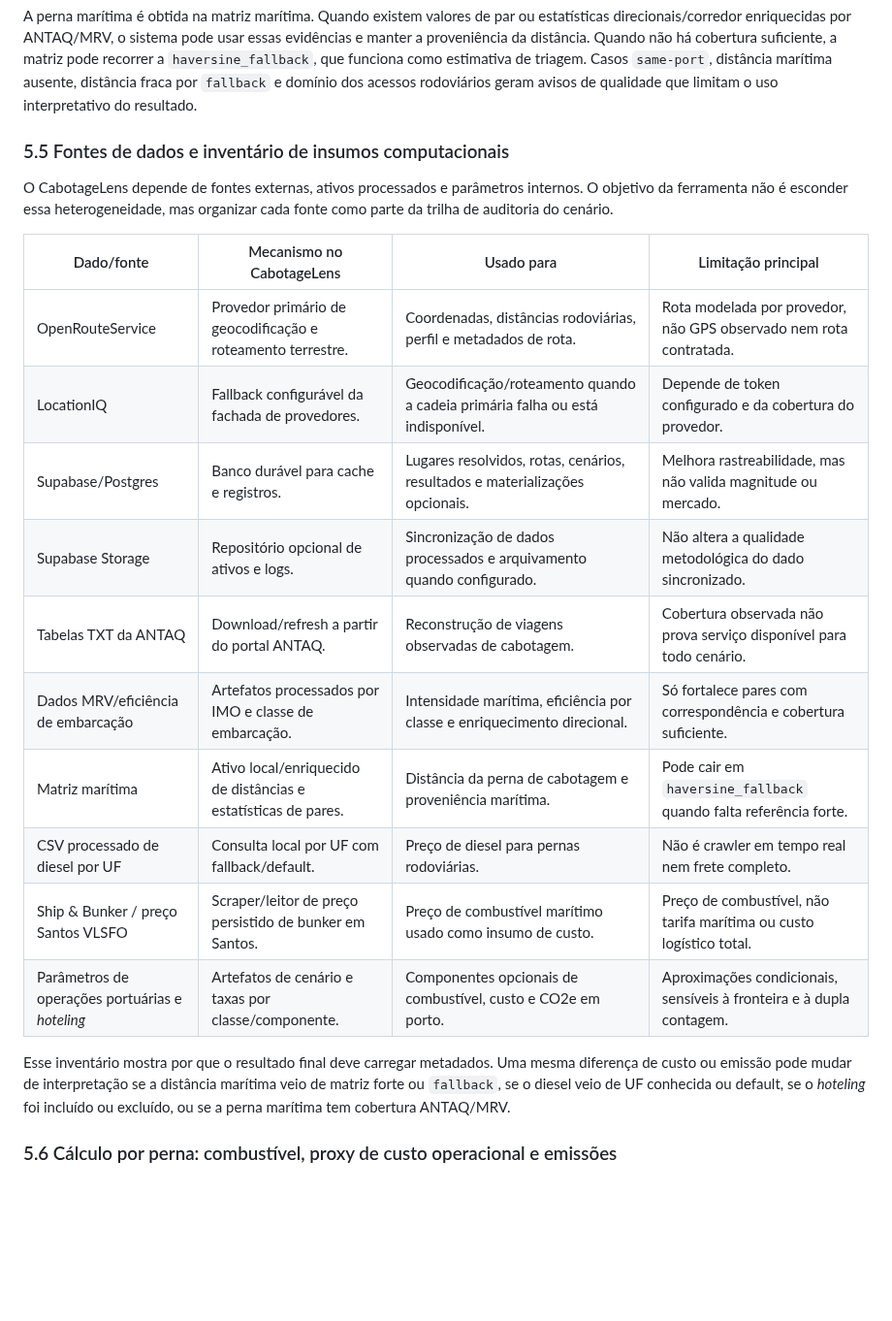
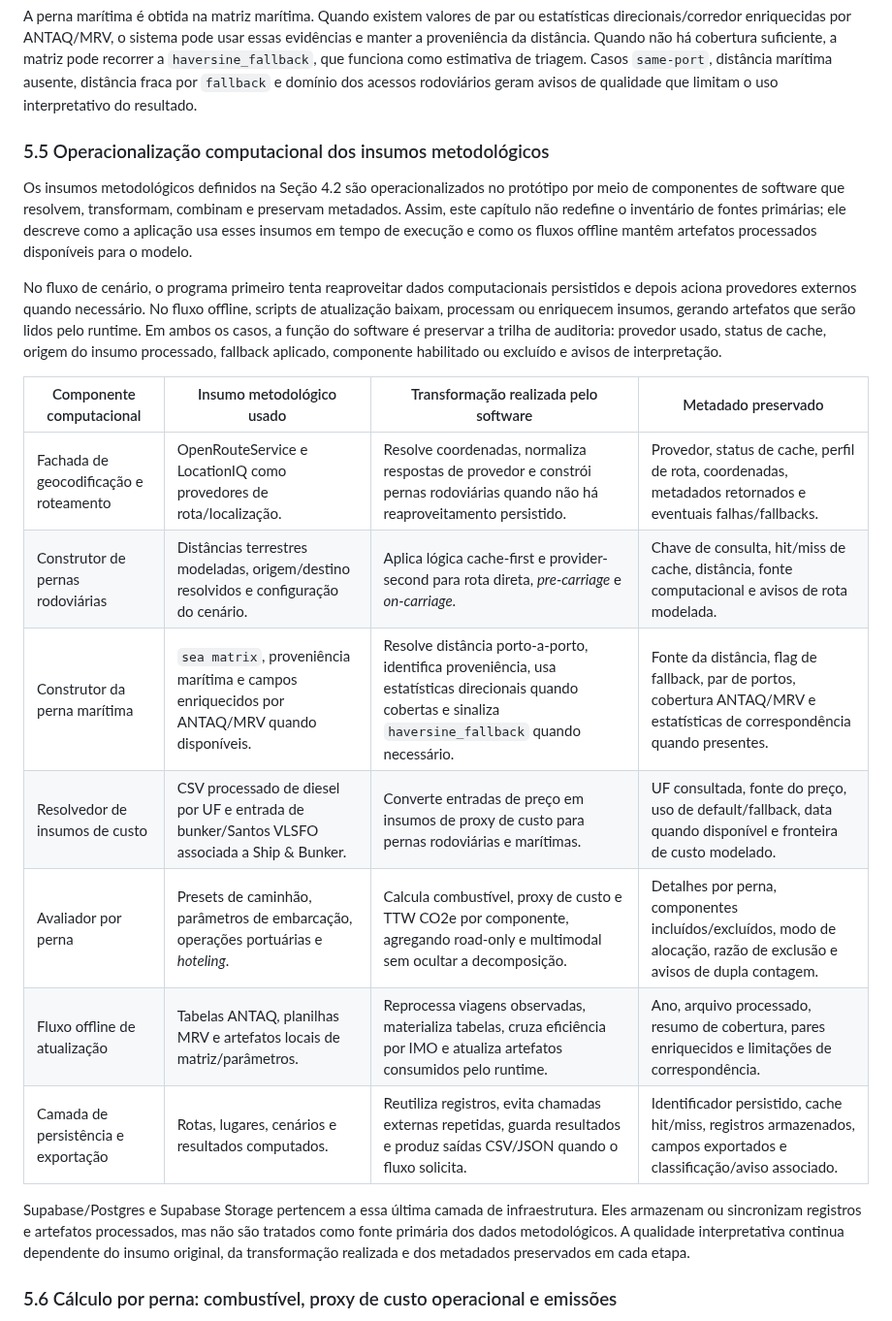
Before and after one commit to pennylanesccp/cabotage-lens, a Markdown page: docs/tf_final_report_draft.md, the part around the change. Shown at 97% size. GitHub-like rendering; blank space fills up the shorter version.

Commit message:
Refine methodological operationalization section

```diff
--- a/docs/tf_final_report_draft.md
+++ b/docs/tf_final_report_draft.md
@@ -333,24 +333,23 @@ Os portos podem ser selecionados automaticamente a partir dos pontos resolvidos,
 
 A perna marítima é obtida na matriz marítima. Quando existem valores de par ou estatísticas direcionais/corredor enriquecidas por ANTAQ/MRV, o sistema pode usar essas evidências e manter a proveniência da distância. Quando não há cobertura suficiente, a matriz pode recorrer a `haversine_fallback`, que funciona como estimativa de triagem. Casos `same-port`, distância marítima ausente, distância fraca por `fallback` e domínio dos acessos rodoviários geram avisos de qualidade que limitam o uso interpretativo do resultado.
 
-### 5.5 Fontes de dados e inventário de insumos computacionais
+### 5.5 Operacionalização computacional dos insumos metodológicos
 
-O CabotageLens depende de fontes externas, ativos processados e parâmetros internos. O objetivo da ferramenta não é esconder essa heterogeneidade, mas organizar cada fonte como parte da trilha de auditoria do cenário.
+Os insumos metodológicos definidos na Seção 4.2 são operacionalizados no protótipo por meio de componentes de software que resolvem, transformam, combinam e preservam metadados. Assim, este capítulo não redefine o inventário de fontes primárias; ele descreve como a aplicação usa esses insumos em tempo de execução e como os fluxos offline mantêm artefatos processados disponíveis para o modelo.
 
-| Dado/fonte | Mecanismo no CabotageLens | Usado para | Limitação principal |
+No fluxo de cenário, o programa primeiro tenta reaproveitar dados computacionais persistidos e depois aciona provedores externos quando necessário. No fluxo offline, scripts de atualização baixam, processam ou enriquecem insumos, gerando artefatos que serão lidos pelo runtime. Em ambos os casos, a função do software é preservar a trilha de auditoria: provedor usado, status de cache, origem do insumo processado, fallback aplicado, componente habilitado ou excluído e avisos de interpretação.
+
+| Componente computacional | Insumo metodológico usado | Transformação realizada pelo software | Metadado preservado |
 | --- | --- | --- | --- |
-| OpenRouteService | Provedor primário de geocodificação e roteamento terrestre. | Coordenadas, distâncias rodoviárias, perfil e metadados de rota. | Rota modelada por provedor, não GPS observado nem rota contratada. |
-| LocationIQ | Fallback configurável da fachada de provedores. | Geocodificação/roteamento quando a cadeia primária falha ou está indisponível. | Depende de token configurado e da cobertura do provedor. |
-| Supabase/Postgres | Banco durável para cache e registros. | Lugares resolvidos, rotas, cenários, resultados e materializações opcionais. | Melhora rastreabilidade, mas não valida magnitude ou mercado. |
-| Supabase Storage | Repositório opcional de ativos e logs. | Sincronização de dados processados e arquivamento quando configurado. | Não altera a qualidade metodológica do dado sincronizado. |
-| Tabelas TXT da ANTAQ | Download/refresh a partir do portal ANTAQ. | Reconstrução de viagens observadas de cabotagem. | Cobertura observada não prova serviço disponível para todo cenário. |
-| Dados MRV/eficiência de embarcação | Artefatos processados por IMO e classe de embarcação. | Intensidade marítima, eficiência por classe e enriquecimento direcional. | Só fortalece pares com correspondência e cobertura suficiente. |
-| Matriz marítima | Ativo local/enriquecido de distâncias e estatísticas de pares. | Distância da perna de cabotagem e proveniência marítima. | Pode cair em `haversine_fallback` quando falta referência forte. |
-| CSV processado de diesel por UF | Consulta local por UF com fallback/default. | Preço de diesel para pernas rodoviárias. | Não é crawler em tempo real nem frete completo. |
-| Ship & Bunker / preço Santos VLSFO | Scraper/leitor de preço persistido de bunker em Santos. | Preço de combustível marítimo usado como insumo de custo. | Preço de combustível, não tarifa marítima ou custo logístico total. |
-| Parâmetros de operações portuárias e *hoteling* | Artefatos de cenário e taxas por classe/componente. | Componentes opcionais de combustível, custo e CO2e em porto. | Aproximações condicionais, sensíveis à fronteira e à dupla contagem. |
+| Fachada de geocodificação e roteamento | OpenRouteService e LocationIQ como provedores de rota/localização. | Resolve coordenadas, normaliza respostas de provedor e constrói pernas rodoviárias quando não há reaproveitamento persistido. | Provedor, status de cache, perfil de rota, coordenadas, metadados retornados e eventuais falhas/fallbacks. |
+| Construtor de pernas rodoviárias | Distâncias terrestres modeladas, origem/destino resolvidos e configuração do cenário. | Aplica lógica cache-first e provider-second para rota direta, *pre-carriage* e *on-carriage*. | Chave de consulta, hit/miss de cache, distância, fonte computacional e avisos de rota modelada. |
+| Construtor da perna marítima | `sea matrix`, proveniência marítima e campos enriquecidos por ANTAQ/MRV quando disponíveis. | Resolve distância porto-a-porto, identifica proveniência, usa estatísticas direcionais quando cobertas e sinaliza `haversine_fallback` quando necessário. | Fonte da distância, flag de fallback, par de portos, cobertura ANTAQ/MRV e estatísticas de correspondência quando presentes. |
+| Resolvedor de insumos de custo | CSV processado de diesel por UF e entrada de bunker/Santos VLSFO associada a Ship & Bunker. | Converte entradas de preço em insumos de proxy de custo para pernas rodoviárias e marítimas. | UF consultada, fonte do preço, uso de default/fallback, data quando disponível e fronteira de custo modelado. |
+| Avaliador por perna | Presets de caminhão, parâmetros de embarcação, operações portuárias e *hoteling*. | Calcula combustível, proxy de custo e TTW CO2e por componente, agregando road-only e multimodal sem ocultar a decomposição. | Detalhes por perna, componentes incluídos/excluídos, modo de alocação, razão de exclusão e avisos de dupla contagem. |
+| Fluxo offline de atualização | Tabelas ANTAQ, planilhas MRV e artefatos locais de matriz/parâmetros. | Reprocessa viagens observadas, materializa tabelas, cruza eficiência por IMO e atualiza artefatos consumidos pelo runtime. | Ano, arquivo processado, resumo de cobertura, pares enriquecidos e limitações de correspondência. |
+| Camada de persistência e exportação | Rotas, lugares, cenários e resultados computados. | Reutiliza registros, evita chamadas externas repetidas, guarda resultados e produz saídas CSV/JSON quando o fluxo solicita. | Identificador persistido, cache hit/miss, registros armazenados, campos exportados e classificação/aviso associado. |
 
-Esse inventário mostra por que o resultado final deve carregar metadados. Uma mesma diferença de custo ou emissão pode mudar de interpretação se a distância marítima veio de matriz forte ou `fallback`, se o diesel veio de UF conhecida ou default, se o *hoteling* foi incluído ou excluído, ou se a perna marítima tem cobertura ANTAQ/MRV.
+Supabase/Postgres e Supabase Storage pertencem a essa última camada de infraestrutura. Eles armazenam ou sincronizam registros e artefatos processados, mas não são tratados como fonte primária dos dados metodológicos. A qualidade interpretativa continua dependente do insumo original, da transformação realizada e dos metadados preservados em cada etapa.
 
 ### 5.6 Cálculo por perna: combustível, proxy de custo operacional e emissões
 
```
